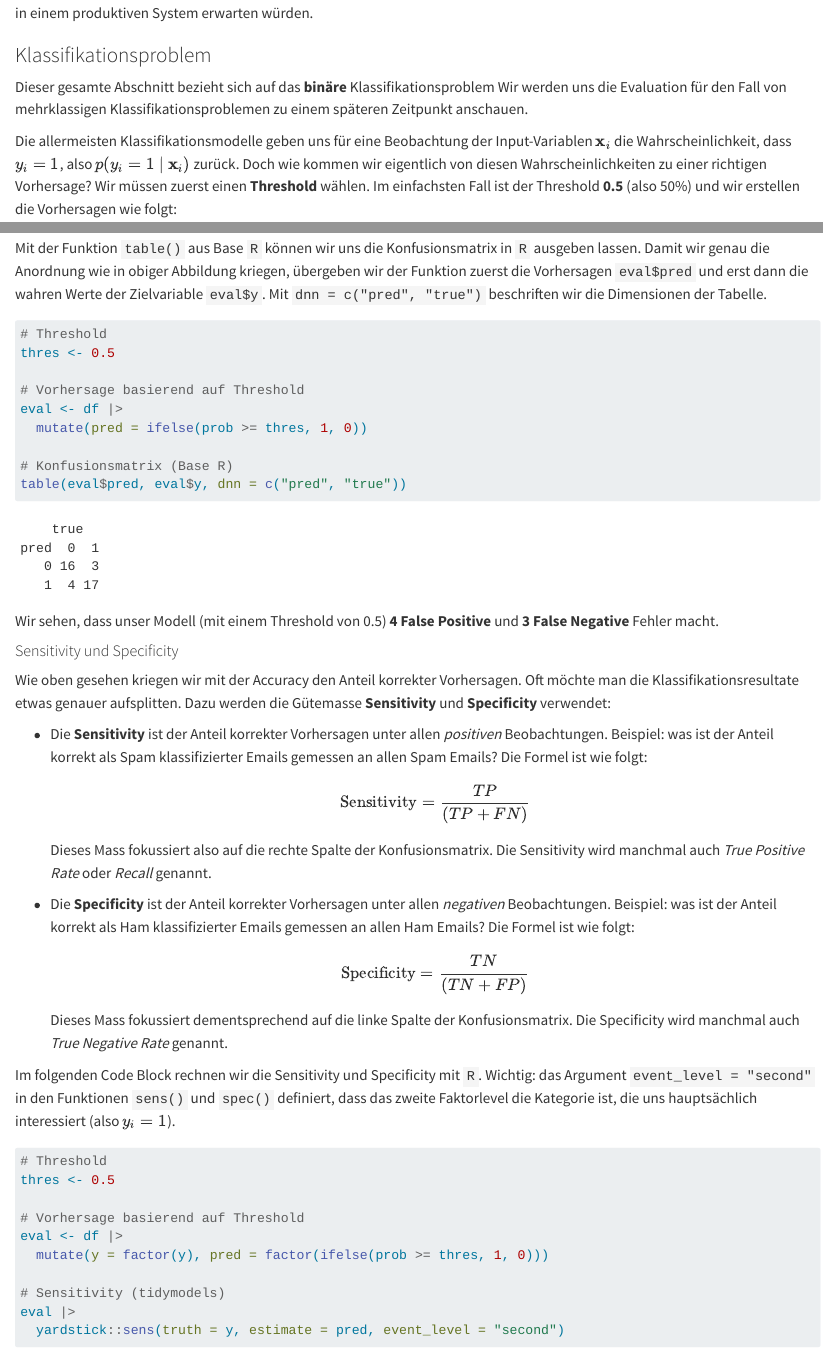
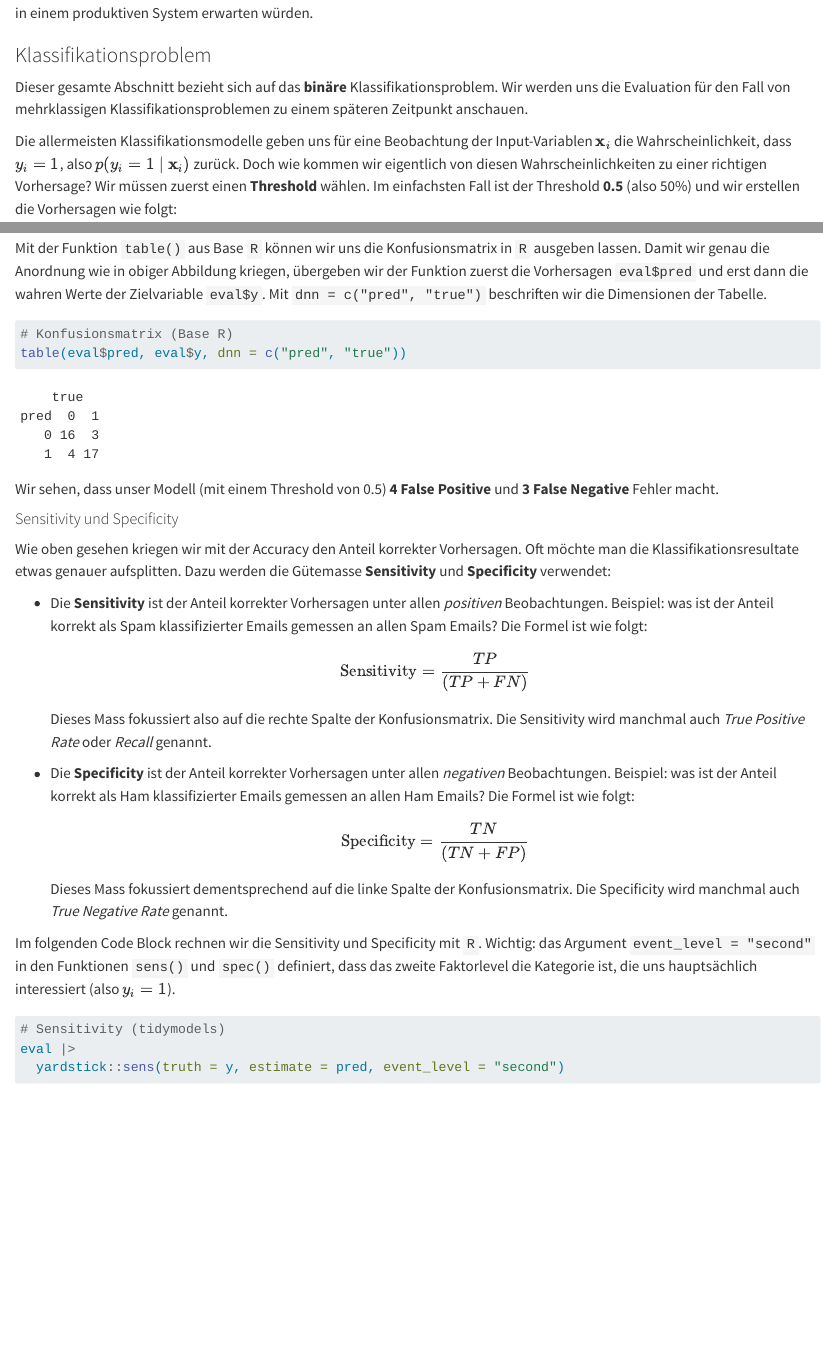
Before and after one commit to martinSter/ml-book, a Quarto document (04_pipeline.qmd): the page in a window 1100 px wide, from 8150 px down, and a second part further down, joined at a grey line. Rendered offline with R 4.5, knitr and Pandoc in place of Quarto, with nearby package versions; some code elsewhere in the file could not run offline; common packages that the code uses without loading them are loaded.

Commit message:
fixed some mistakes in chapter 4

````diff
--- a/04_pipeline.qmd
+++ b/04_pipeline.qmd
@@ -290,7 +290,7 @@ Diese beiden Werte (berechnet auf dem Testset) sind für uns nun also ein Indika
 <!-- - Imbalance -->
 <!-- - Was passiert mit anderem Threshold -->
 
-Dieser gesamte Abschnitt bezieht sich auf das **binäre** Klassifikationsproblem Wir werden uns die Evaluation für den Fall von mehrklassigen Klassifikationsproblemen zu einem späteren Zeitpunkt anschauen.
+Dieser gesamte Abschnitt bezieht sich auf das **binäre** Klassifikationsproblem. Wir werden uns die Evaluation für den Fall von mehrklassigen Klassifikationsproblemen zu einem späteren Zeitpunkt anschauen.
 
 Die allermeisten Klassifikationsmodelle geben uns für eine Beobachtung der Input-Variablen $\mathbf{x}_i$ die Wahrscheinlichkeit, dass $y_i = 1$, also $p(y_i = 1 \mid \mathbf{x}_i)$ zurück. Doch wie kommen wir eigentlich von diesen Wahrscheinlichkeiten zu einer richtigen Vorhersage? Wir müssen zuerst einen **Threshold** wählen. Im einfachsten Fall ist der Threshold **0.5** (also 50%) und wir erstellen die Vorhersagen wie folgt:
 
@@ -364,13 +364,6 @@ Es gibt hier keine allgemein gültige Lösung, denn es ist auch etwas Ansichtssa
 Mit der Funktion `table()` aus Base `R` können wir uns die Konfusionsmatrix in `R` ausgeben lassen. Damit wir genau die Anordnung wie in obiger Abbildung kriegen, übergeben wir der Funktion zuerst die Vorhersagen `eval$pred` und erst dann die wahren Werte der Zielvariable `eval$y`. Mit `dnn = c("pred", "true")` beschriften wir die Dimensionen der Tabelle.
 
 ```{r}
-# Threshold
-thres <- 0.5
-
-# Vorhersage basierend auf Threshold
-eval <- df |>
-  mutate(pred = ifelse(prob >= thres, 1, 0))
-
 # Konfusionsmatrix (Base R)
 table(eval$pred, eval$y, dnn = c("pred", "true"))
 ```
@@ -397,13 +390,6 @@ Dieses Mass fokussiert dementsprechend auf die linke Spalte der Konfusionsmatrix
 Im folgenden Code Block rechnen wir die Sensitivity und Specificity mit `R`. Wichtig: das Argument `event_level = "second"` in den Funktionen `sens()` und `spec()` definiert, dass das zweite Faktorlevel die Kategorie ist, die uns hauptsächlich interessiert (also $y_i=1$).
 
 ```{r}
-# Threshold
-thres <- 0.5
-
-# Vorhersage basierend auf Threshold
-eval <- df |>
-  mutate(y = factor(y), pred = factor(ifelse(prob >= thres, 1, 0)))
-
 # Sensitivity (tidymodels)
 eval |>
   yardstick::sens(truth = y, estimate = pred, event_level = "second")
````
Also changed, not shown: 04_pipeline.qmd (4 more changed lines), 1 other file.
